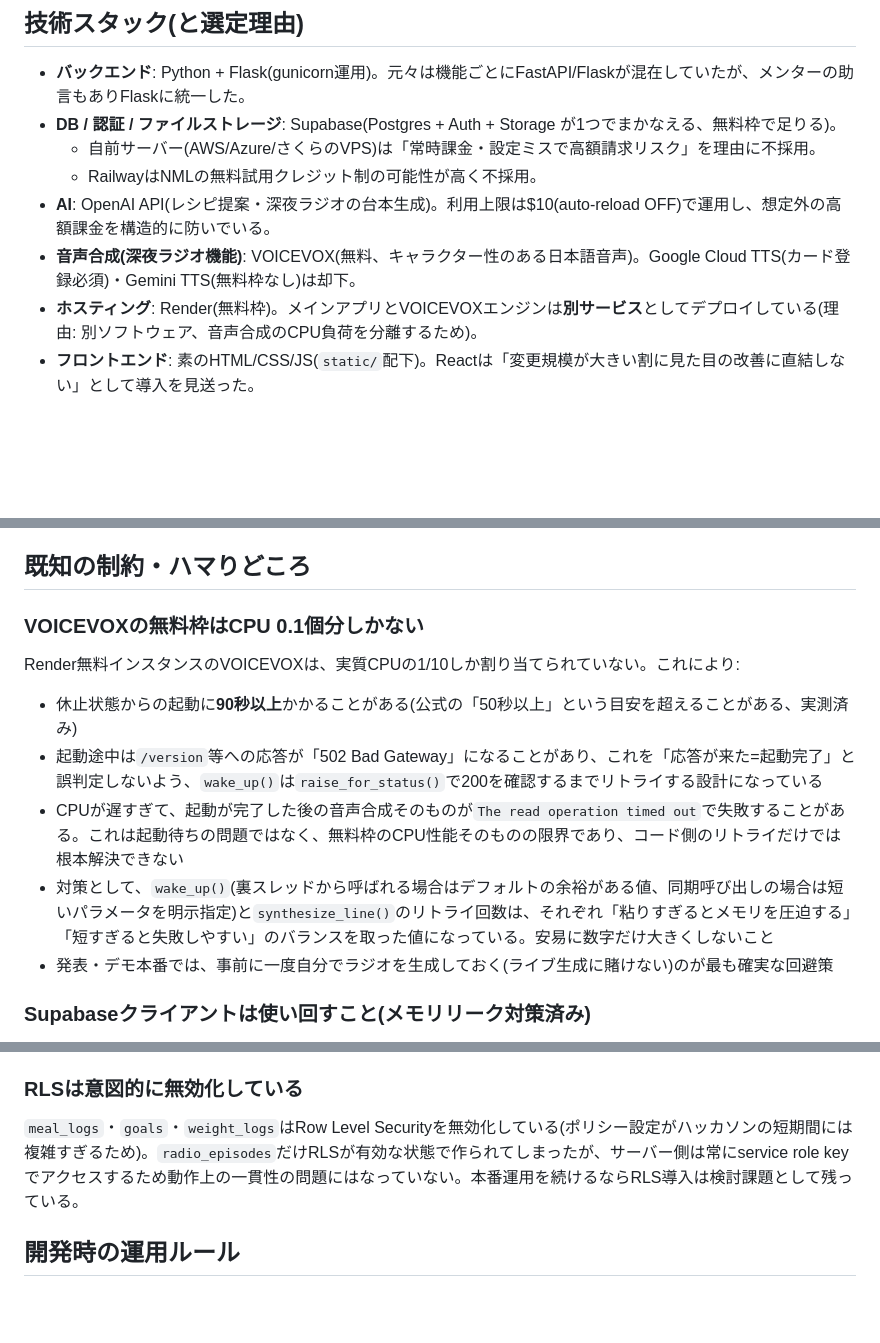
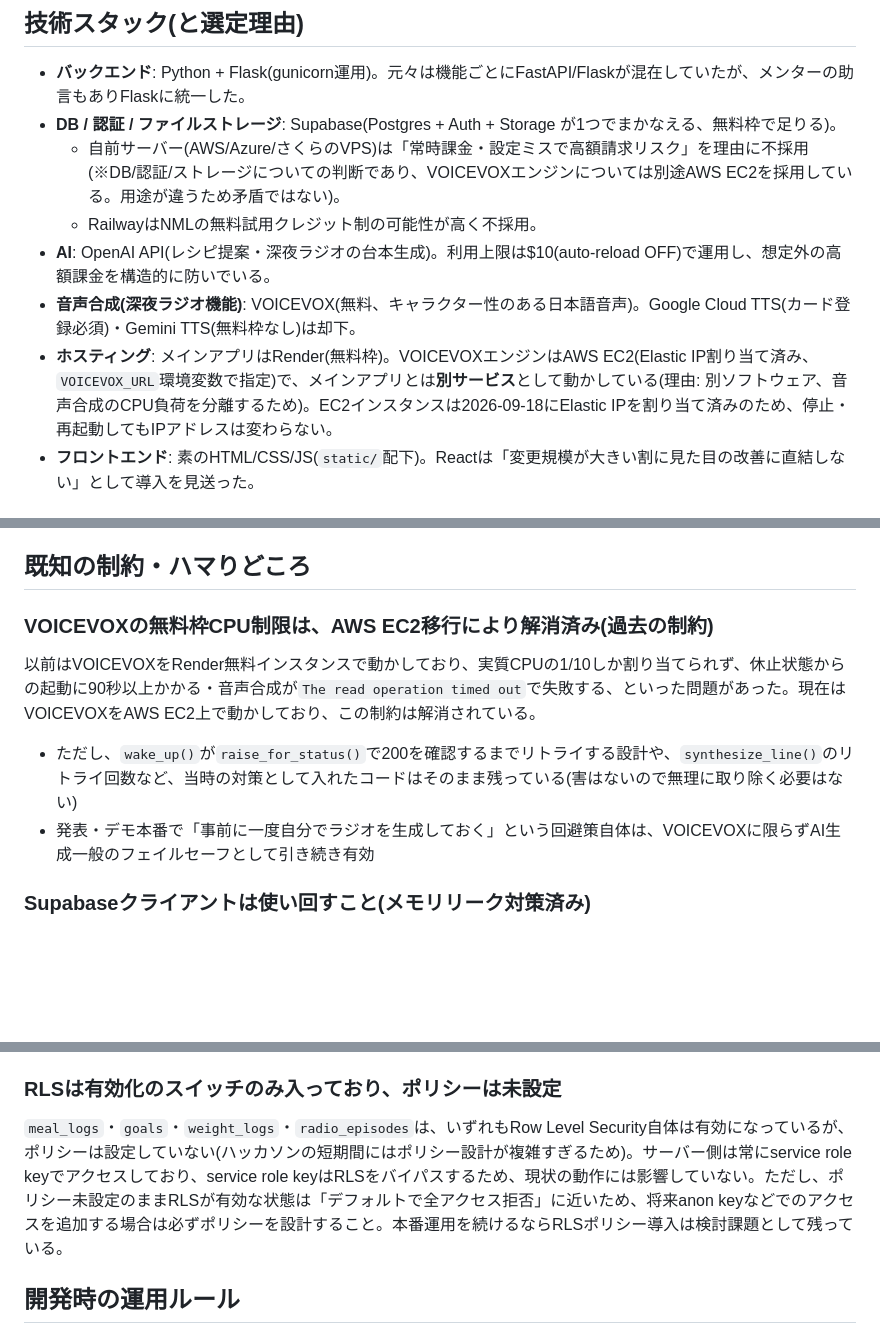
Before and after one commit to Nobumasa494/progate-hackathon-2026, a Markdown page: CLAUDE.md, 3 parts joined by grey strips. GitHub-like rendering; blank space fills up the shorter version.

Commit message:
CLAUDE.mdをVOICEVOXのAWS EC2移行・RLS実態に合わせて更新
- ホスティング欄: VOICEVOXがAWS EC2(Elastic IP固定済み)で動いている旨に修正
- VOICEVOX CPU制限セクション: AWS EC2移行で解消済みの過去の制約として書き直し
- RLSセクション: 4テーブルとも有効化スイッチのみでポリシー未設定という実態に修正

Co-Authored-By: Claude Sonnet 5 <noreply@anthropic.com>

```diff
--- a/CLAUDE.md
+++ b/CLAUDE.md
@@ -31,11 +31,11 @@
 
 - **バックエンド**: Python + Flask(gunicorn運用)。元々は機能ごとにFastAPI/Flaskが混在していたが、メンターの助言もありFlaskに統一した。
 - **DB / 認証 / ファイルストレージ**: Supabase(Postgres + Auth + Storage が1つでまかなえる、無料枠で足りる)。
-  - 自前サーバー(AWS/Azure/さくらのVPS)は「常時課金・設定ミスで高額請求リスク」を理由に不採用。
+  - 自前サーバー(AWS/Azure/さくらのVPS)は「常時課金・設定ミスで高額請求リスク」を理由に不採用(※DB/認証/ストレージについての判断であり、VOICEVOXエンジンについては別途AWS EC2を採用している。用途が違うため矛盾ではない)。
   - RailwayはNMLの無料試用クレジット制の可能性が高く不採用。
 - **AI**: OpenAI API(レシピ提案・深夜ラジオの台本生成)。利用上限は$10(auto-reload OFF)で運用し、想定外の高額課金を構造的に防いでいる。
 - **音声合成(深夜ラジオ機能)**: VOICEVOX(無料、キャラクター性のある日本語音声)。Google Cloud TTS(カード登録必須)・Gemini TTS(無料枠なし)は却下。
-- **ホスティング**: Render(無料枠)。メインアプリとVOICEVOXエンジンは**別サービス**としてデプロイしている(理由: 別ソフトウェア、音声合成のCPU負荷を分離するため)。
+- **ホスティング**: メインアプリはRender(無料枠)。VOICEVOXエンジンはAWS EC2(Elastic IP割り当て済み、`VOICEVOX_URL`環境変数で指定)で、メインアプリとは**別サービス**として動かしている(理由: 別ソフトウェア、音声合成のCPU負荷を分離するため)。EC2インスタンスは2026-09-18にElastic IPを割り当て済みのため、停止・再起動してもIPアドレスは変わらない。
 - **フロントエンド**: 素のHTML/CSS/JS(`static/`配下)。Reactは「変更規模が大きい割に見た目の改善に直結しない」として導入を見送った。
 
 ## アーキテクチャ
@@ -81,15 +81,12 @@ radio_memory_repository.py   長期記憶(milestone/highlight/reflection)のCRUD
 
 ## 既知の制約・ハマりどころ
 
-### VOICEVOXの無料枠はCPU 0.1個分しかない
+### VOICEVOXの無料枠CPU制限は、AWS EC2移行により解消済み(過去の制約)
 
-Render無料インスタンスのVOICEVOXは、実質CPUの1/10しか割り当てられていない。これにより:
+以前はVOICEVOXをRender無料インスタンスで動かしており、実質CPUの1/10しか割り当てられず、休止状態からの起動に90秒以上かかる・音声合成が`The read operation timed out`で失敗する、といった問題があった。現在はVOICEVOXをAWS EC2上で動かしており、この制約は解消されている。
 
-- 休止状態からの起動に**90秒以上**かかることがある(公式の「50秒以上」という目安を超えることがある、実測済み)
-- 起動途中は`/version`等への応答が「502 Bad Gateway」になることがあり、これを「応答が来た=起動完了」と誤判定しないよう、`wake_up()`は`raise_for_status()`で200を確認するまでリトライする設計になっている
-- CPUが遅すぎて、起動が完了した後の音声合成そのものが`The read operation timed out`で失敗することがある。これは起動待ちの問題ではなく、無料枠のCPU性能そのものの限界であり、コード側のリトライだけでは根本解決できない
-- 対策として、`wake_up()`(裏スレッドから呼ばれる場合はデフォルトの余裕がある値、同期呼び出しの場合は短いパラメータを明示指定)と`synthesize_line()`のリトライ回数は、それぞれ「粘りすぎるとメモリを圧迫する」「短すぎると失敗しやすい」のバランスを取った値になっている。安易に数字だけ大きくしないこと
-- 発表・デモ本番では、事前に一度自分でラジオを生成しておく(ライブ生成に賭けない)のが最も確実な回避策
+- ただし、`wake_up()`が`raise_for_status()`で200を確認するまでリトライする設計や、`synthesize_line()`のリトライ回数など、当時の対策として入れたコードはそのまま残っている(害はないので無理に取り除く必要はない)
+- 発表・デモ本番で「事前に一度自分でラジオを生成しておく」という回避策自体は、VOICEVOXに限らずAI生成一般のフェイルセーフとして引き続き有効
 
 ### Supabaseクライアントは使い回すこと(メモリリーク対策済み)
 
@@ -107,9 +104,9 @@ Render無料インスタンスのVOICEVOXは、実質CPUの1/10しか割り当
 - 複数人からの同時アクセスには、ワーカー数ではなく`--threads`で対応する(`gunicorn app:app -w 1 --threads 2 --timeout 300`)。
 - `--timeout`はデフォルト30秒では足りない処理があるため300秒に延長している。
 
-### RLSは意図的に無効化している
+### RLSは有効化のスイッチのみ入っており、ポリシーは未設定
 
-`meal_logs`・`goals`・`weight_logs`はRow Level Securityを無効化している(ポリシー設定がハッカソンの短期間には複雑すぎるため)。`radio_episodes`だけRLSが有効な状態で作られてしまったが、サーバー側は常にservice role keyでアクセスするため動作上の一貫性の問題にはなっていない。本番運用を続けるならRLS導入は検討課題として残っている。
+`meal_logs`・`goals`・`weight_logs`・`radio_episodes`は、いずれもRow Level Security自体は有効になっているが、ポリシーは設定していない(ハッカソンの短期間にはポリシー設計が複雑すぎるため)。サーバー側は常にservice role keyでアクセスしており、service role keyはRLSをバイパスするため、現状の動作には影響していない。ただし、ポリシー未設定のままRLSが有効な状態は「デフォルトで全アクセス拒否」に近いため、将来anon keyなどでのアクセスを追加する場合は必ずポリシーを設計すること。本番運用を続けるならRLSポリシー導入は検討課題として残っている。
 
 ## 開発時の運用ルール
 
```
